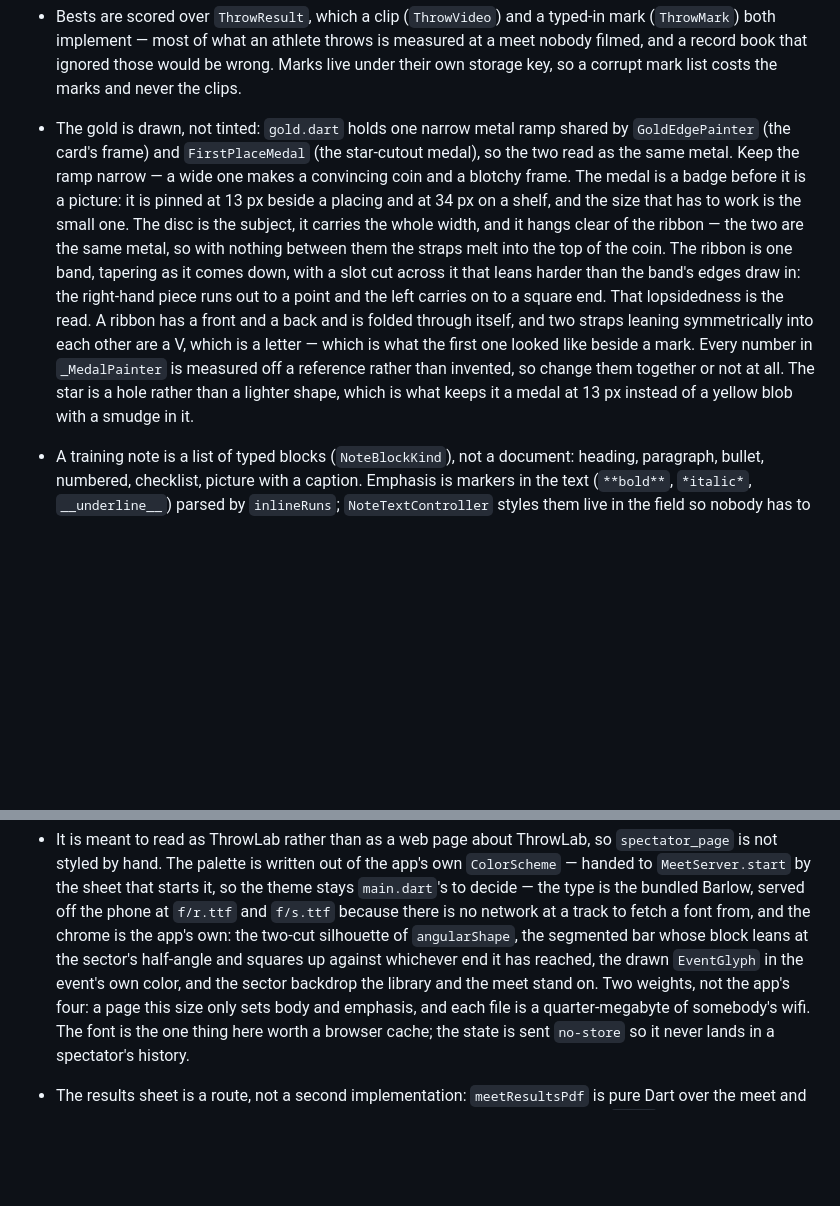
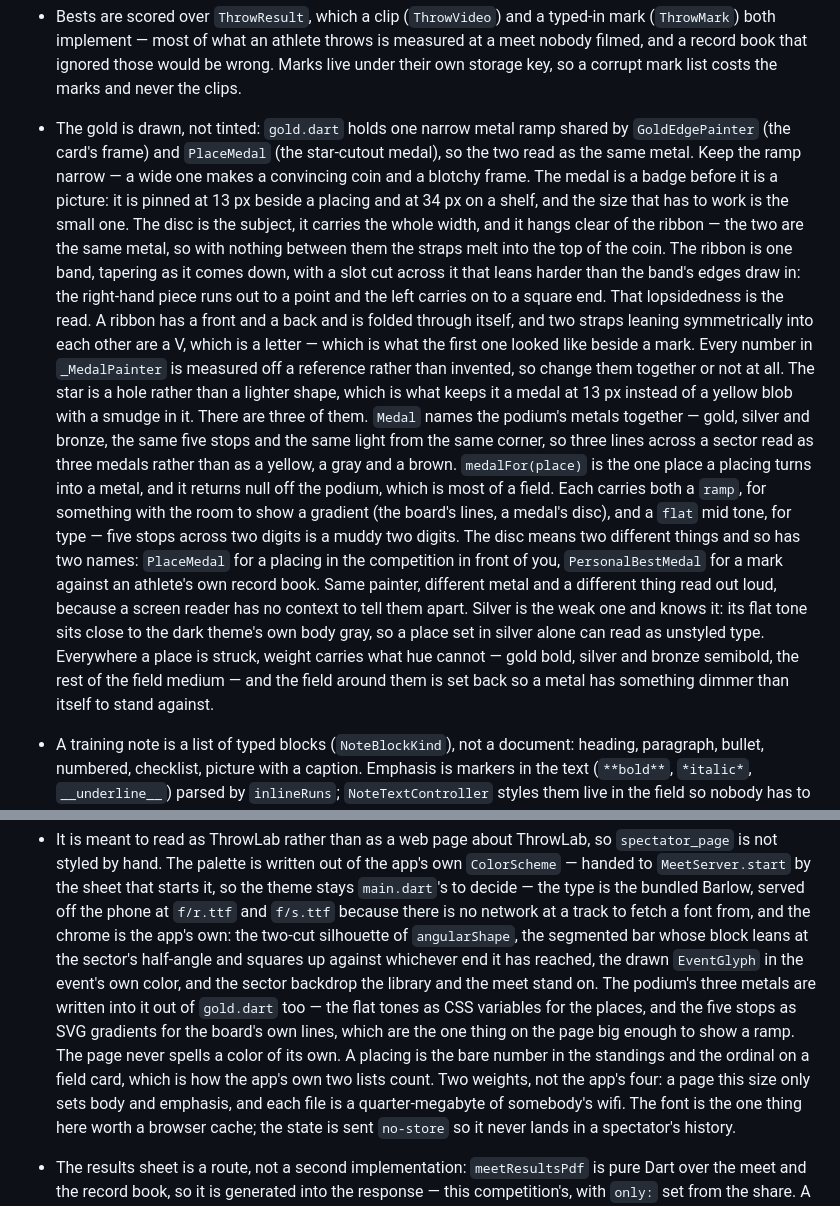
Before and after one commit to jsandhagen/Throwlab, a Markdown page: CLAUDE.md, 2 parts joined by grey strips. Drawn GitHub-style; blank space fills up the shorter version.

Commit message:
Write the three metals down in CLAUDE.md
The conventions still described one gold ramp and a FirstPlaceMedal, which
is neither what gold.dart holds nor what the screens reach for now.

Co-Authored-By: Claude Opus 5 <noreply@anthropic.com>
Claude-Session: https://claude.ai/code/session_013z7dtNTX2Bs3DppoxtLGqE

```diff
--- a/CLAUDE.md
+++ b/CLAUDE.md
@@ -242,7 +242,7 @@ like the app rather than a bare Material default.
   ignored those would be wrong. Marks live under their own storage key, so
   a corrupt mark list costs the marks and never the clips.
 - The gold is drawn, not tinted: `gold.dart` holds one narrow metal ramp
-  shared by `GoldEdgePainter` (the card's frame) and `FirstPlaceMedal` (the
+  shared by `GoldEdgePainter` (the card's frame) and `PlaceMedal` (the
   star-cutout medal), so the two read as the same metal. Keep the ramp
   narrow — a wide one makes a convincing coin and a blotchy frame.
   The medal is a badge before it is a picture: it is pinned at 13 px beside
@@ -260,6 +260,26 @@ like the app rather than a bare Material default.
   invented, so change them together or not at all. The star is a hole
   rather than a lighter shape, which is what keeps it a medal at 13 px
   instead of a yellow blob with a smudge in it.
+  There are three of them. `Medal` names the podium's metals together —
+  gold, silver and bronze, the same five stops and the same light from the
+  same corner, so three lines across a sector read as three medals rather
+  than as a yellow, a gray and a brown. `medalFor(place)` is the one place
+  a placing turns into a metal, and it returns null off the podium, which
+  is most of a field. Each carries both a `ramp`, for something with the
+  room to show a gradient (the board's lines, a medal's disc), and a
+  `flat` mid tone, for type — five stops across two digits is a muddy two
+  digits.
+  The disc means two different things and so has two names: `PlaceMedal`
+  for a placing in the competition in front of you, `PersonalBestMedal`
+  for a mark against an athlete's own record book. Same painter, different
+  metal and a different thing read out loud, because a screen reader has
+  no context to tell them apart.
+  Silver is the weak one and knows it: its flat tone sits close to the
+  dark theme's own body gray, so a place set in silver alone can read as
+  unstyled type. Everywhere a place is struck, weight carries what hue
+  cannot — gold bold, silver and bronze semibold, the rest of the field
+  medium — and the field around them is set back so a metal has something
+  dimmer than itself to stand against.
 - A training note is a list of typed blocks (`NoteBlockKind`), not a
   document: heading, paragraph, bullet, numbered, checklist, picture with a
   caption. Emphasis is markers in the text (`**bold**`, `*italic*`,
@@ -805,7 +825,12 @@ like the app rather than a bare Material default.
   segmented bar whose block leans at the sector's half-angle and squares up
   against whichever end it has reached, the drawn `EventGlyph` in the
   event's own color, and the sector backdrop the library and the meet stand
-  on. Two weights, not the app's four: a page this size only sets body and
+  on. The podium's three metals are written into it out of `gold.dart` too
+  — the flat tones as CSS variables for the places, and the five stops as
+  SVG gradients for the board's own lines, which are the one thing on the
+  page big enough to show a ramp. The page never spells a color of its own.
+  A placing is the bare number in the standings and the ordinal on a field
+  card, which is how the app's own two lists count. Two weights, not the app's four: a page this size only sets body and
   emphasis, and each file is a quarter-megabyte of somebody's wifi. The
   font is the one thing here worth a browser cache; the state is sent
   `no-store` so it never lands in a spectator's history.
```
